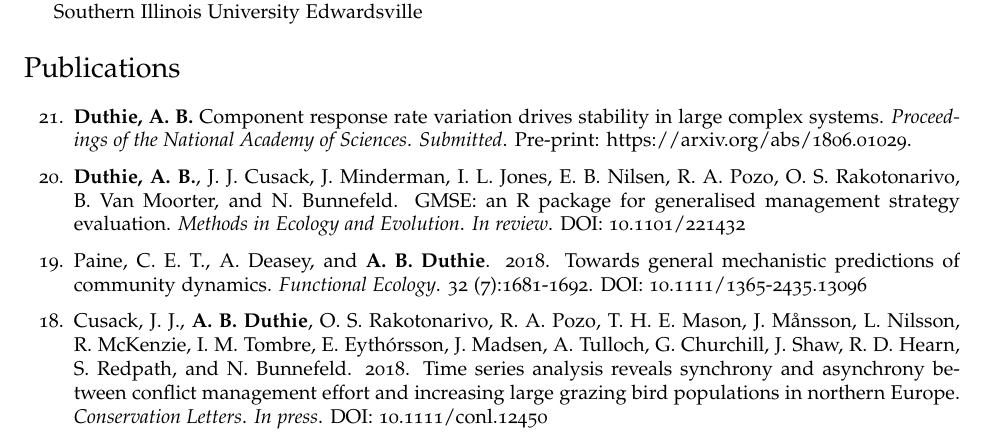
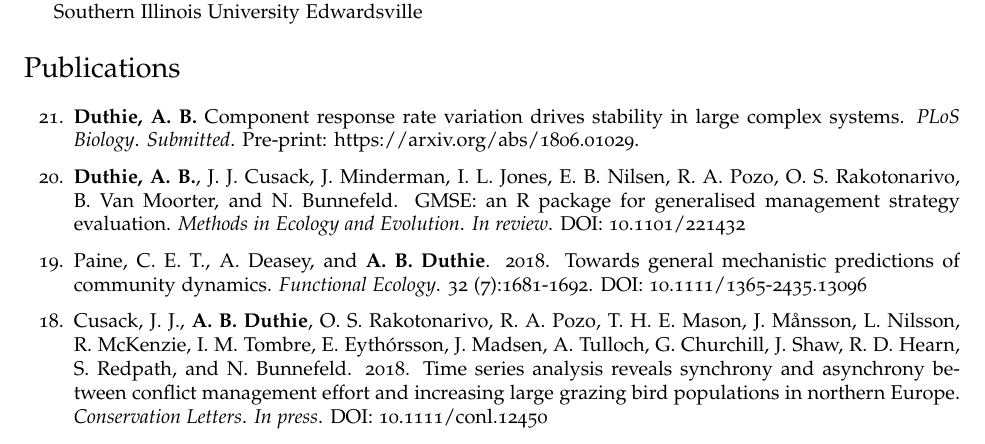
Before and after one commit to bradduthie/bradduthie.github.io, a LaTeX CV (DuthieCV.tex): part of page 1 of 7, cut so that both start at the same text. Compiled offline with pdfLaTeX.

Commit message:
Switch journal

```diff
--- a/DuthieCV.tex
+++ b/DuthieCV.tex
@@ -192,7 +192,7 @@ I am an evolutionary ecologist and ecological modeller with broad interests in d
 
 \section*{Publications}
 \begin{etaremune}
-\item {\bf Duthie, A. B.} Component response rate variation drives stability in large complex systems. {\it Proceedings of the National Academy of Sciences}. {\it Submitted}. Pre-print: \href{https://arxiv.org/abs/1806.01029}{https://arxiv.org/abs/1806.01029}.
+\item {\bf Duthie, A. B.} Component response rate variation drives stability in large complex systems. {\it PLoS Biology}. {\it Submitted}. Pre-print: \href{https://arxiv.org/abs/1806.01029}{https://arxiv.org/abs/1806.01029}.
 \item {\bf Duthie, A. B.}, J. J. Cusack, J. Minderman, I. L. Jones, E. B. Nilsen, R. A. Pozo, O. S. Rakotonarivo, B. Van Moorter, and N. Bunnefeld. GMSE: an R package for generalised management strategy evaluation. {\it Methods in Ecology and Evolution}. {\it In review}. \href{https://www.biorxiv.org/content/early/2018/05/16/221432}{DOI: 10.1101/221432}
 \item Paine, C. E. T., A. Deasey, and {\bf A. B. Duthie}. 2018. Towards general mechanistic predictions of community dynamics. {\it Functional Ecology}. 32 (7):1681-1692. \href{http://onlinelibrary.wiley.com/doi/10.1111/1365-2435.13096/pdf}{DOI: 10.1111/1365-2435.13096}
 \item Cusack, J. J., {\bf A. B. Duthie}, O. S. Rakotonarivo, R. A. Pozo, T. H. E. Mason, J. M\r{a}nsson, L. Nilsson, R. McKenzie, I. M. Tombre, E. Eyth\'{o}rsson, J. Madsen, A. Tulloch, G. Churchill, J. Shaw, R. D. Hearn, S. Redpath, and N. Bunnefeld. 2018. Time series analysis reveals synchrony and asynchrony between conflict management effort and increasing large grazing bird populations in northern Europe. {\it Conservation Letters}. {\it In press}. \href{http://onlinelibrary.wiley.com/doi/10.1111/conl.12450/full}{DOI: 10.1111/conl.12450}
```
Also changed, not shown: DuthieCV.pdf, 1 other file.
